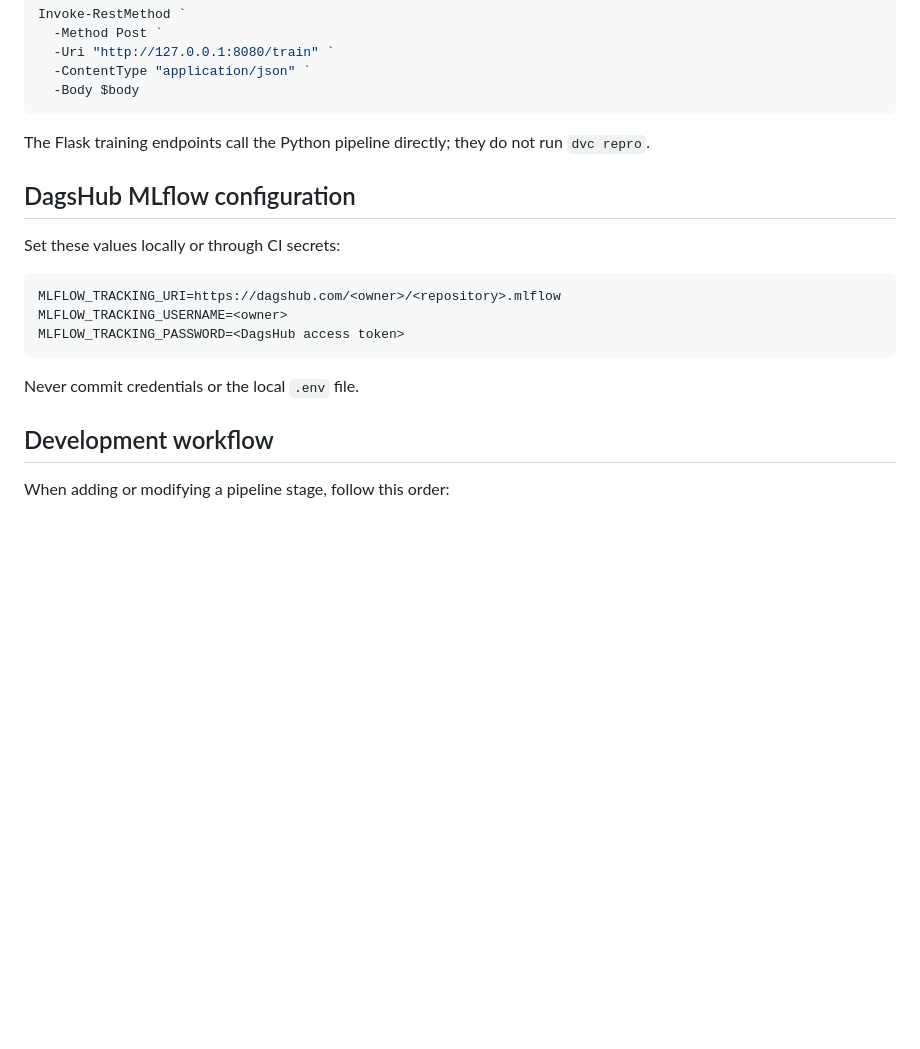
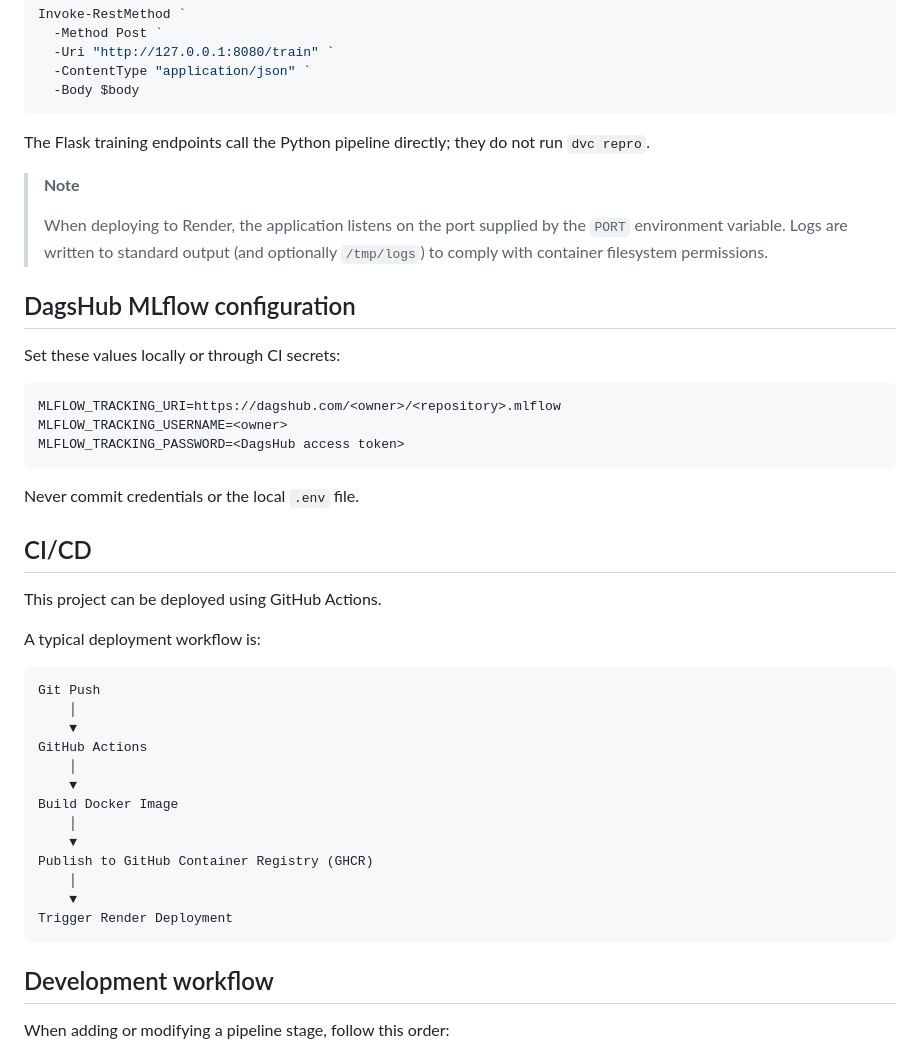
Before and after one commit to ashes-github/WineQualityPrediction, a Markdown page: README.md, the part around one of its changes. Rendered like a GitHub page; blank space fills up the shorter version.

````diff
--- a/README.md
+++ b/README.md
@@ -221,6 +248,12 @@ Invoke-RestMethod `
 The Flask training endpoints call the Python pipeline directly; they do not run
 `dvc repro`.
 
+> **Note**
+>
+> When deploying to Render, the application listens on the port supplied by the
+> `PORT` environment variable. Logs are written to standard output (and optionally
+> `/tmp/logs`) to comply with container filesystem permissions.
+
 ## DagsHub MLflow configuration
 
 Set these values locally or through CI secrets:
@@ -232,6 +265,28 @@ MLFLOW_TRACKING_PASSWORD=<DagsHub access token>
 ```
 
 Never commit credentials or the local `.env` file.
+
+## CI/CD
+
+This project can be deployed using GitHub Actions.
+
+A typical deployment workflow is:
+
+```text
+Git Push
+    │
+    ▼
+GitHub Actions
+    │
+    ▼
+Build Docker Image
+    │
+    ▼
+Publish to GitHub Container Registry (GHCR)
+    │
+    ▼
+Trigger Render Deployment
+```
 
 ## Development workflow
 
````
Also changed, not shown: other parts of README.md (+27 -0 lines).
